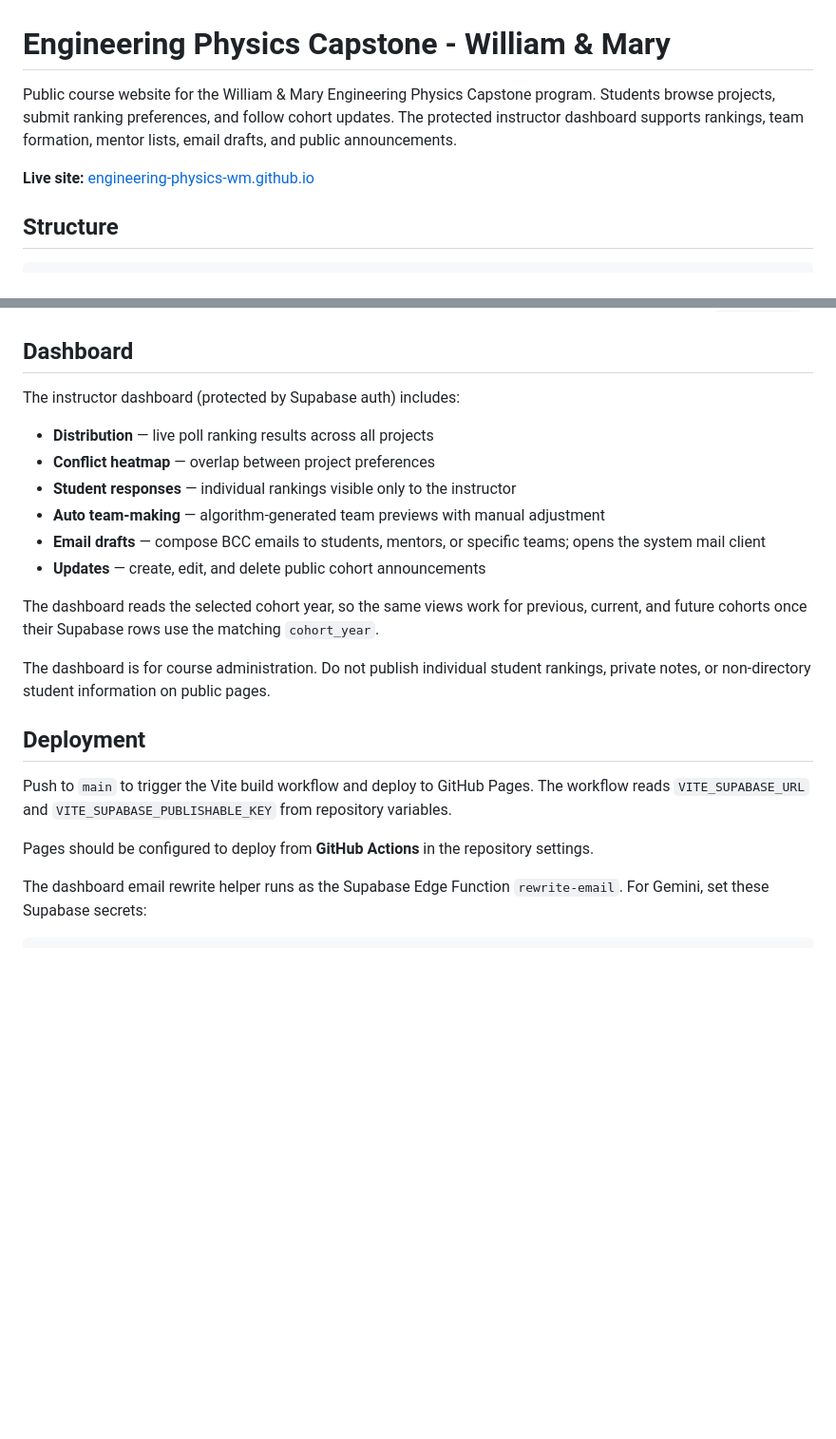
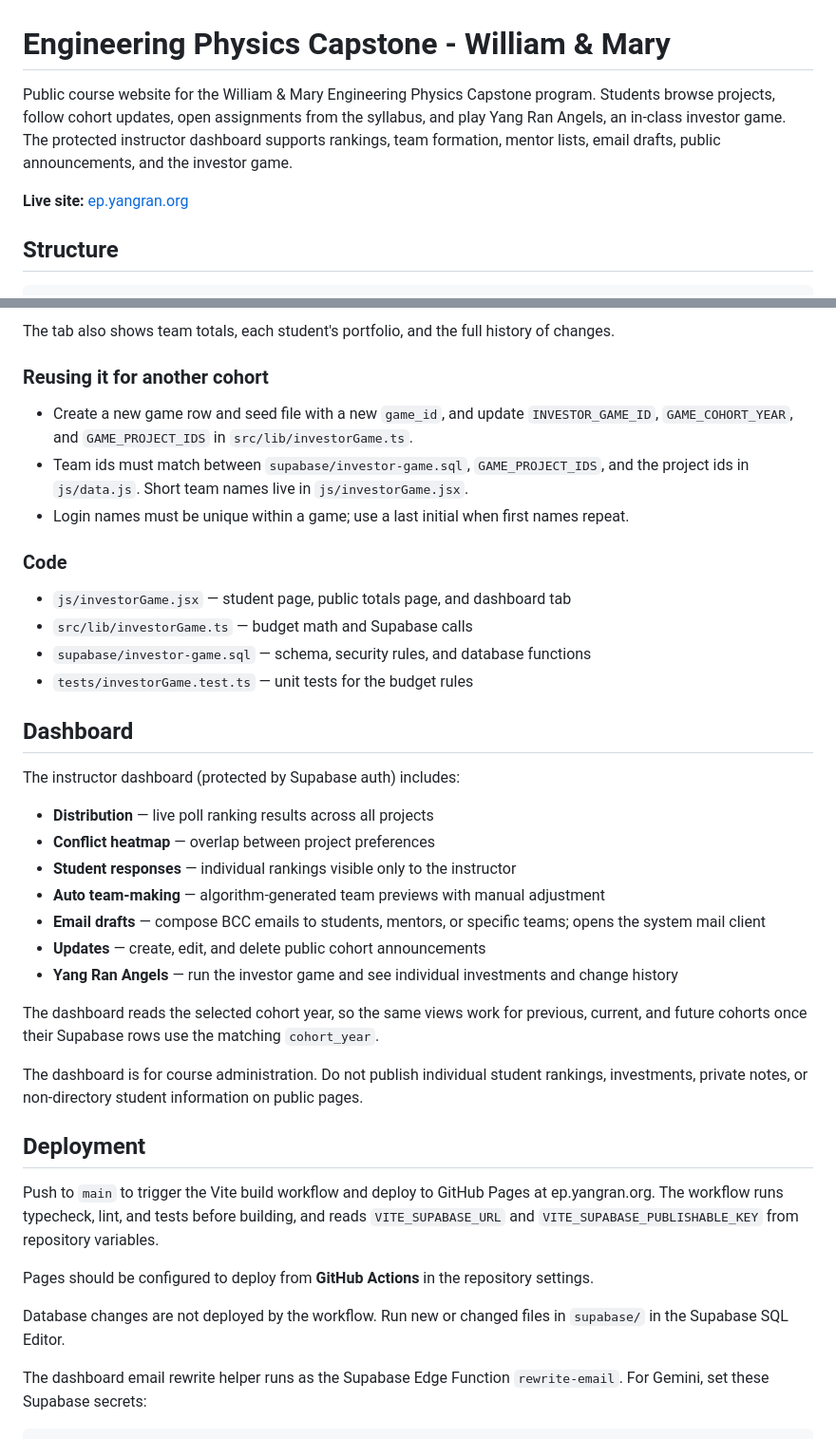
Before and after one commit to Engineering-Physics-WM/engineering-physics-wm.github.io, a Markdown page: README.md, 2 parts joined by grey strips. Shown at 95% size. GitHub-like rendering; blank space fills up the shorter version.

```diff
--- a/README.md
+++ b/README.md
@@ -1,8 +1,8 @@
 # Engineering Physics Capstone - William & Mary
 
-Public course website for the William & Mary Engineering Physics Capstone program. Students browse projects, submit ranking preferences, and follow cohort updates. The protected instructor dashboard supports rankings, team formation, mentor lists, email drafts, and public announcements.
+Public course website for the William & Mary Engineering Physics Capstone program. Students browse projects, follow cohort updates, open assignments from the syllabus, and play Yang Ran Angels, an in-class investor game. The protected instructor dashboard supports rankings, team formation, mentor lists, email drafts, public announcements, and the investor game.
 
-**Live site:** [engineering-physics-wm.github.io](https://engineering-physics-wm.github.io)
+**Live site:** [ep.yangran.org](https://ep.yangran.org)
 
 ## Structure
 
@@ -50,3 +99,17 @@ When adding a cohort:
+The tab also shows team totals, each student's portfolio, and the full history of changes.
+
+### Reusing it for another cohort
+
+- Create a new game row and seed file with a new `game_id`, and update `INVESTOR_GAME_ID`, `GAME_COHORT_YEAR`, and `GAME_PROJECT_IDS` in `src/lib/investorGame.ts`.
+- Team ids must match between `supabase/investor-game.sql`, `GAME_PROJECT_IDS`, and the project ids in `js/data.js`. Short team names live in `js/investorGame.jsx`.
+- Login names must be unique within a game; use a last initial when first names repeat.
+
+### Code
+
+- `js/investorGame.jsx` — student page, public totals page, and dashboard tab
+- `src/lib/investorGame.ts` — budget math and Supabase calls
+- `supabase/investor-game.sql` — schema, security rules, and database functions
+- `tests/investorGame.test.ts` — unit tests for the budget rules
 
 ## Dashboard
 
@@ -58,16 +121,19 @@ The instructor dashboard (protected by Supabase auth) includes:
 - **Auto team-making** — algorithm-generated team previews with manual adjustment
 - **Email drafts** — compose BCC emails to students, mentors, or specific teams; opens the system mail client
 - **Updates** — create, edit, and delete public cohort announcements
+- **Yang Ran Angels** — run the investor game and see individual investments and change history
 
 The dashboard reads the selected cohort year, so the same views work for previous, current, and future cohorts once their Supabase rows use the matching `cohort_year`.
 
-The dashboard is for course administration. Do not publish individual student rankings, private notes, or non-directory student information on public pages.
+The dashboard is for course administration. Do not publish individual student rankings, investments, private notes, or non-directory student information on public pages.
 
 ## Deployment
 
-Push to `main` to trigger the Vite build workflow and deploy to GitHub Pages. The workflow reads `VITE_SUPABASE_URL` and `VITE_SUPABASE_PUBLISHABLE_KEY` from repository variables.
+Push to `main` to trigger the Vite build workflow and deploy to GitHub Pages at ep.yangran.org. The workflow runs typecheck, lint, and tests before building, and reads `VITE_SUPABASE_URL` and `VITE_SUPABASE_PUBLISHABLE_KEY` from repository variables.
 
 Pages should be configured to deploy from **GitHub Actions** in the repository settings.
+
+Database changes are not deployed by the workflow. Run new or changed files in `supabase/` in the Supabase SQL Editor.
 
 The dashboard email rewrite helper runs as the Supabase Edge Function `rewrite-email`. For Gemini, set these Supabase secrets:
 
```
Also changed, not shown: other parts of README.md (+51 -2 lines).
